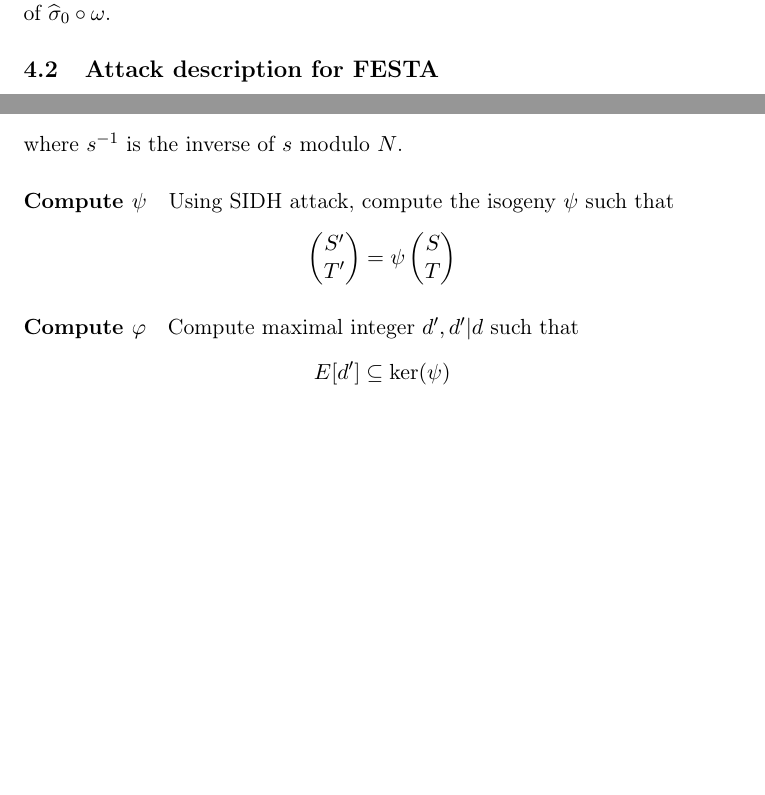
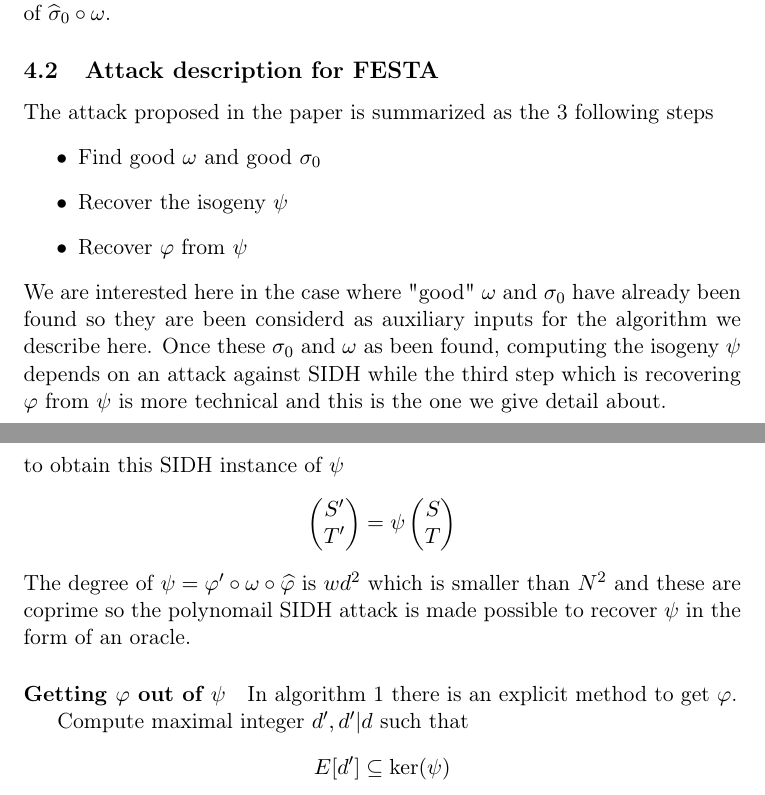
Before and after one commit to mathieu-bouget/studying-festa, a LaTeX document (report.tex): two parts of pages 9 and 10 of 13 before the commit and two parts of pages 9 and 11 of 13 after it, joined at a grey line, cut so that both start at the same text, the shorter picture padded with empty space. Compiled offline with pdfLaTeX.

Commit message:
changing description of previous steps

```diff
--- a/report.tex
+++ b/report.tex
@@ -346,6 +346,17 @@ be either diagonnal in order to commute, that means that the  $P,Q$ are eigenvec
 of $\widehat\sigma_0\circ\omega$.
 \subsection{Attack description for FESTA}
 
+The attack proposed in the paper is summarized as the 3 following steps
+\begin{itemize}
+	\item Find good $\omega$ and good $\sigma_0$
+	\item Recover the isogeny $\psi$
+	\item Recover $\varphi$ from $\psi$
+\end{itemize}
+We are interested here in the case where "good" $\omega$ and $\sigma_0$ have already been found
+so they are been considerd as auxiliary inputs for the algorithm we describe here. Once these
+$\sigma_0$ and $\omega$ as been found, computing the isogeny $\psi$ depends on an attack against
+SIDH while the third step which is recovering $\varphi$ from $\psi$ is more technical and this
+is the one we give detail about.
 
 \subsubsection{Input}
 	\paragraph{Description of the CIST instance}
@@ -423,6 +432,0 @@ We compute the two followings points
-	\begin{pmatrix} S' \\ T' \end{pmatrix} = s^{-1}\cdot d\cdot\mathbf M\cdot\sigma\begin{pmatrix} S \\ T \end{pmatrix}
-\]
-where $s^{-1}$ is the inverse of $s$ modulo $N$.
-
-\paragraph{Compute $\psi$}
-Using SIDH attack, compute the isogeny $\psi$ such that \[
@@ -429,19 +436,28 @@ Using SIDH attack, compute the isogeny $\psi$ such that \[
+\] to obtain this SIDH instance of $\psi$ \[
  \begin{pmatrix} S' \\ T' \end{pmatrix} = \psi\begin{pmatrix} S \\ T \end{pmatrix}
 \]
+The degree of $\psi=\varphi'\circ\omega\circ\widehat\varphi$ is $wd^2$ which is smaller than
+$N^2$ and these are coprime so the polynomail SIDH attack is made possible to recover $\psi$ in
+the form of an oracle.
 
-%Thanks to Lemma 3 we have an SIDH instance on $\psi=\varphi'\circ\sigma_0\circ\widehat\varphi$ with  $\varphi'$ the pushforward of $\varphi$ through $\sigma$
+%\paragraph{Compute $S'$ and $T'$}
+%We compute the two followings points
+%\[
+%	\begin{pmatrix} S' \\ T' \end{pmatrix} = s^{-1}\cdot d\cdot\mathbf M\cdot\sigma\begin{pmatrix} S \\ T \end{pmatrix}
+%\]
+%where $s^{-1}$ is the inverse of $s$ modulo $N$.
+%
+%\paragraph{Compute $\psi$}
+%Using SIDH attack, compute the isogeny $\psi$ such that \[
+% \begin{pmatrix} S' \\ T' \end{pmatrix} = \psi\begin{pmatrix} S \\ T \end{pmatrix}
+%\]
+
+%Thanks to Lemma 3 we have an SIDH instance on $\psi=\varphi'\circ\sigma_0\circ\widehat\varphi$
+%with  $\varphi'$ the pushforward of $\varphi$ through $\sigma$
 
 %(Add conditions of success with N,d…)%TODO
 
-\paragraph{Compute $\varphi$}
-
-Compute maximal integer $d', d'|d$ such that
-\[
-	E[d']\subseteq \mathrm{ker}(\psi)
-\]
-
-%First reduce the generators to get generators of $E[d]\cup\ker(\psi)$, look at the divisors that appear twice in generator orders list.
-
+\paragraph{Getting $\varphi$ out of $\psi$}
 
 \begin{algorithm}
 	\caption{Extraction of $\varphi$ from $\psi$}
@@ -494,3 +513,8 @@ Compute maximal integer $d', d'|d$ such that
+In algorithm \ref{algo:extraction} there is an explicit method to get $\varphi$.
 
 
+Compute maximal integer $d', d'|d$ such that
+\[
+	E[d']\subseteq \mathrm{ker}(\psi)
+\]
 
```
Also changed, not shown: report.tex (41 more changed lines).
